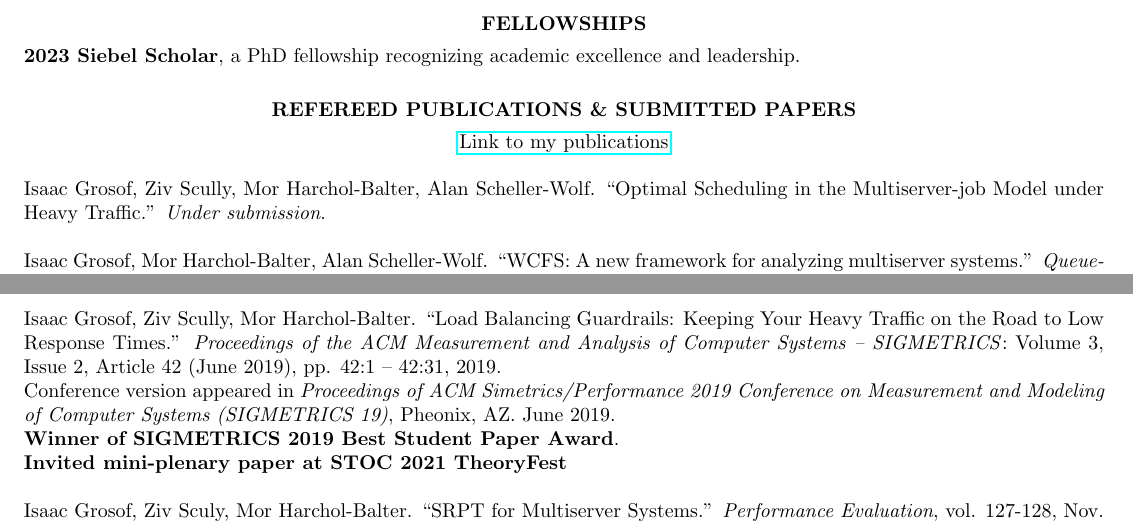
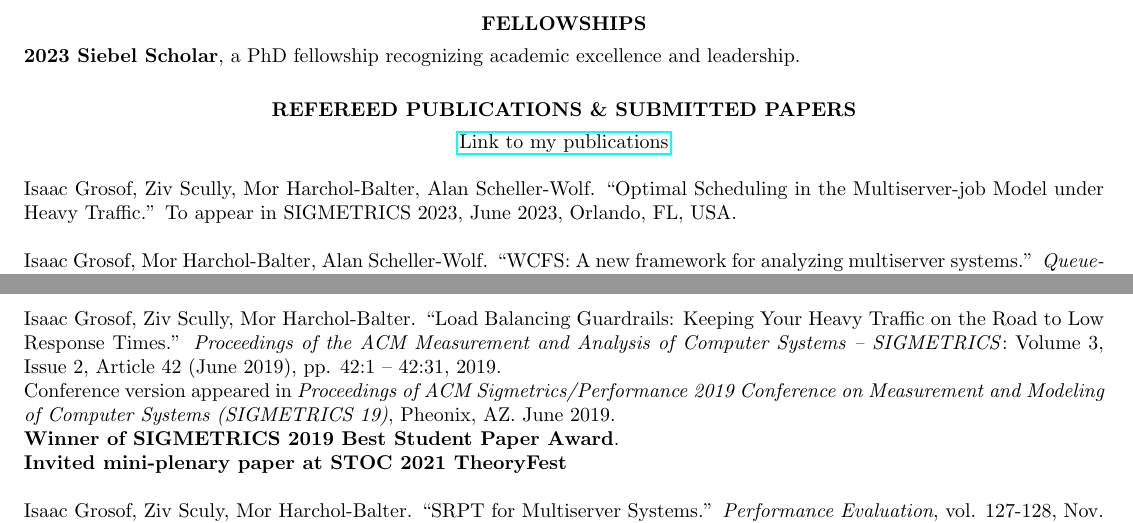
Before and after one commit to isaacg1/isaacg1.github.io, a LaTeX CV (assets/cv.tex): two parts of pages 1 and 2 of 4, joined at a grey line, cut so that both start at the same text. Compiled offline with pdfLaTeX.

Commit message:
CV updated with new publication

```diff
--- a/assets/cv.tex
+++ b/assets/cv.tex
@@ -56,7 +56,7 @@ Bachelor's Advisor: Prof. Frans Kaashoek
 
     Isaac Grosof, Ziv Scully, Mor Harchol-Balter, Alan Scheller-Wolf.
     ``Optimal Scheduling in the Multiserver-job Model under Heavy Traffic.''
-    \textit{Under submission}.
+    To appear in SIGMETRICS 2023, June 2023, Orlando, FL, USA.
 
     Isaac Grosof, Mor Harchol-Balter, Alan Scheller-Wolf.
     ``WCFS: A new framework for analyzing multiserver systems.''
@@ -99,7 +99,7 @@ Bachelor's Advisor: Prof. Frans Kaashoek
     ``Load Balancing Guardrails: Keeping Your Heavy Traffic on the Road to Low Response Times.''
     \textit{Proceedings of the ACM Measurement and Analysis of Computer Systems -- SIGMETRICS}:
     Volume 3, Issue 2, Article 42 (June 2019), pp. 42:1 -- 42:31, 2019. \\
-    Conference version appeared in \textit{Proceedings of ACM Simetrics/Performance 2019
+    Conference version appeared in \textit{Proceedings of ACM Sigmetrics/Performance 2019
     Conference on Measurement and Modeling of Computer Systems (SIGMETRICS 19)}, Pheonix, AZ.
     June 2019.\\
     \textbf{Winner of SIGMETRICS 2019 Best Student Paper Award}. \\
```
Also changed, not shown: assets/cv.pdf.
